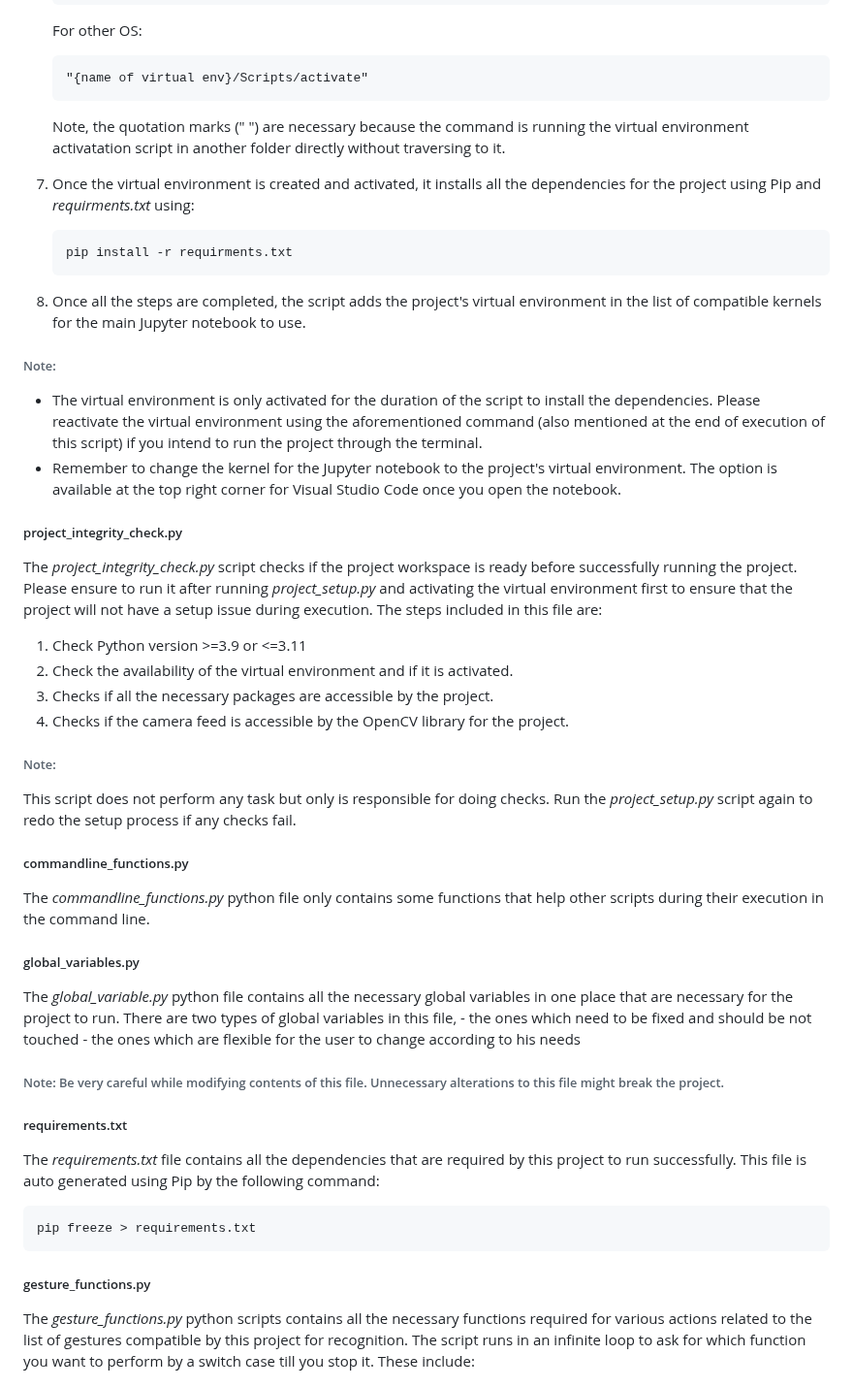
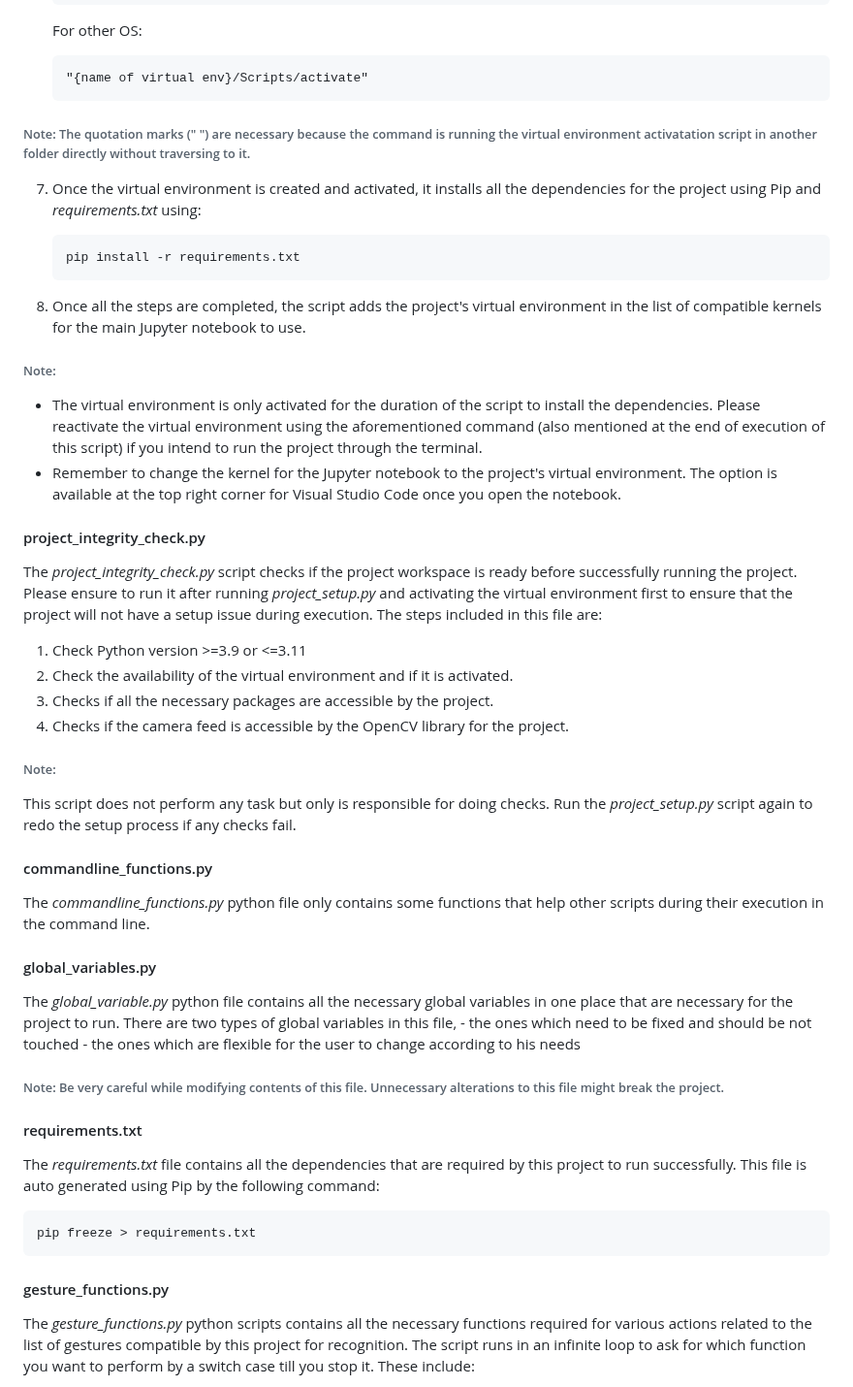
Before and after one commit to muditgarg48/gesture_based_device_control, a Markdown page: README.md, the part around one of its changes. Shown at 97% size. Rendered like a GitHub page.

````diff
--- a/README.md
+++ b/README.md
@@ -36,11 +81,12 @@ The _project_setup.py_ script handles all the project setup steps that are requi
     ```
     "{name of virtual env}/Scripts/activate"
     ```
-    Note, the quotation marks (" ") are necessary because the command is running the virtual environment activatation script in another folder directly without traversing to it.
 
-7. Once the virtual environment is created and activated, it installs all the dependencies for the project using Pip and _requirments.txt_ using:
+###### Note: The quotation marks (" ") are necessary because the command is running the virtual environment activatation script in another folder directly without traversing to it.
+
+7. Once the virtual environment is created and activated, it installs all the dependencies for the project using Pip and _requirements.txt_ using:
     ```
-    pip install -r requirments.txt
+    pip install -r requirements.txt
     ```
 
 8. Once all the steps are completed, the script adds the project's virtual environment in the list of compatible kernels for the main Jupyter notebook to use.
@@ -50,7 +96,7 @@ The _project_setup.py_ script handles all the project setup steps that are requi
 * The virtual environment is only activated for the duration of the script to install the dependencies. Please reactivate the virtual environment using the aforementioned command (also mentioned at the end of execution of this script) if you intend to run the project through the terminal.
 * Remember to change the kernel for the Jupyter notebook to the project's virtual environment. The option is available at the top right corner for Visual Studio Code once you open the notebook.
 
-##### project_integrity_check.py
+#### project_integrity_check.py
 
 The _project_integrity_check.py_ script checks if the project workspace is ready before successfully running the project. Please ensure to run it after running _project_setup.py_ and activating the virtual environment first to ensure that the project will not have a setup issue during execution. The steps included in this file are:
 
@@ -62,11 +108,11 @@ The _project_integrity_check.py_ script checks if the project workspace is ready
 ###### Note:
 This script does not perform any task but only is responsible for doing checks. Run the _project_setup.py_ script again to redo the setup process if any checks fail.
 
-##### commandline_functions.py
+#### commandline_functions.py
 
 The _commandline_functions.py_ python file only contains some functions that help other scripts during their execution in the command line.
 
-##### global_variables.py
+#### global_variables.py
 
 The _global_variable.py_ python file contains all the necessary global variables in one place that are necessary for the project to run. There are two types of global variables in this file,
     - the ones which need to be fixed and should be not touched
@@ -74,14 +120,14 @@ The _global_variable.py_ python file contains all the necessary global variables
 
 ###### Note: Be very careful while modifying contents of this file. Unnecessary alterations to this file might break the project.
 
-##### requirements.txt
+#### requirements.txt
 
 The _requirements.txt_ file contains all the dependencies that are required by this project to run successfully. This file is auto generated using Pip by the following command:
 ```
 pip freeze > requirements.txt
 ```
 
-##### gesture_functions.py
+#### gesture_functions.py
 
 The _gesture_functions.py_ python scripts contains all the necessary functions required for various actions related to the list of gestures compatible by this project for recognition. The script runs in an infinite loop to ask for which function you want to perform by a switch case till you stop it. These include:
 
````
Also changed, not shown: other parts of README.md (+52 -50 lines).
